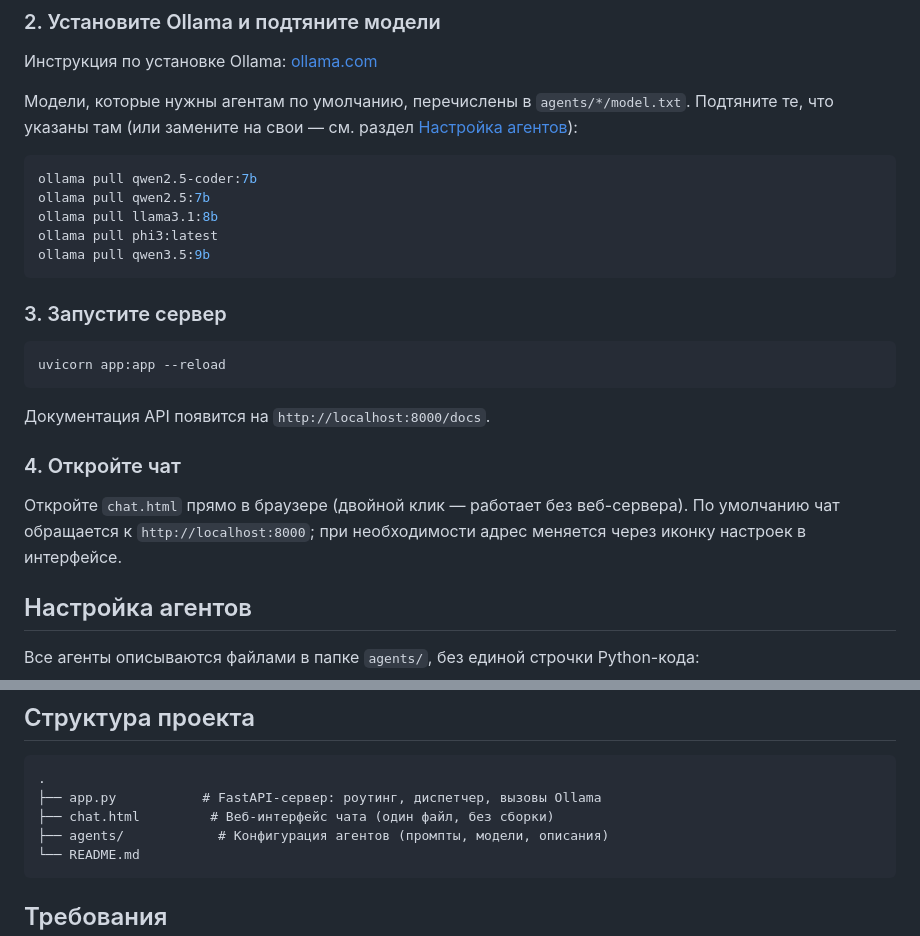
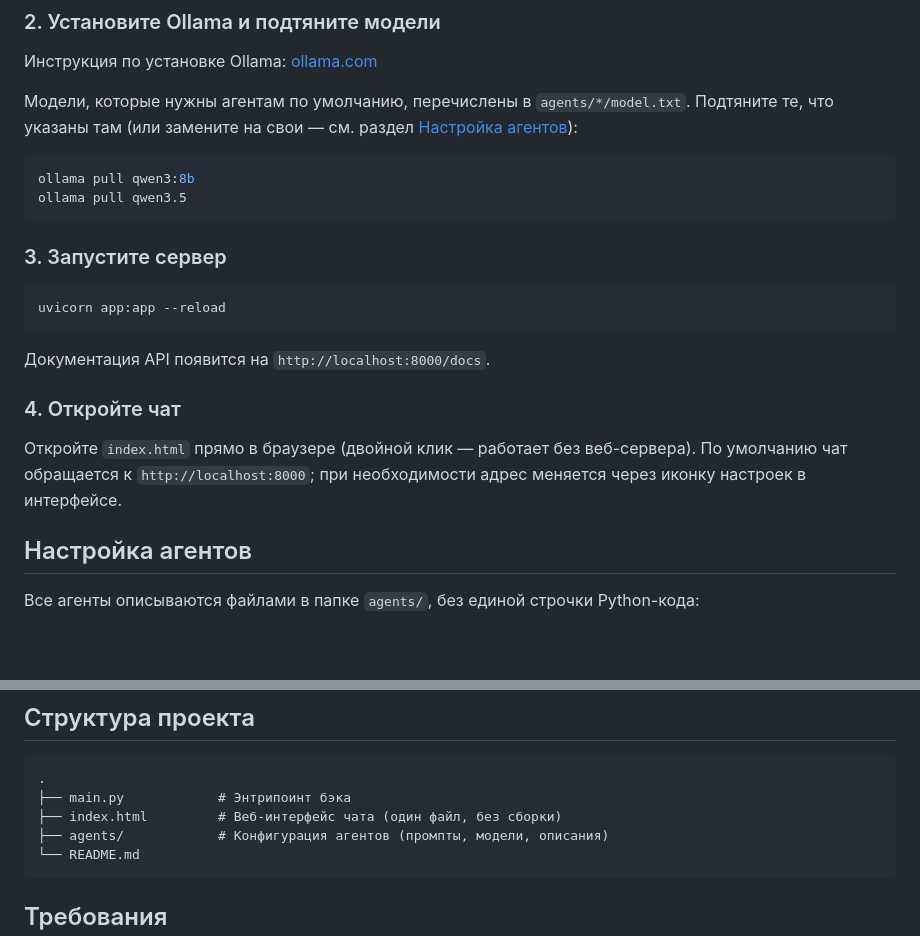
Before and after one commit to MiKaMoRe/relay, a Markdown page: README.md, 2 parts joined by grey strips. Rendered like a GitHub page; blank space fills up the shorter version.

````diff
--- a/README.md
+++ b/README.md
@@ -47,11 +47,8 @@ pip install fastapi uvicorn ollama python-multipart
 Модели, которые нужны агентам по умолчанию, перечислены в `agents/*/model.txt`. Подтяните те, что указаны там (или замените на свои — см. раздел [Настройка агентов](#настройка-агентов)):
 
 ```bash
-ollama pull qwen2.5-coder:7b
-ollama pull qwen2.5:7b
-ollama pull llama3.1:8b
-ollama pull phi3:latest
-ollama pull qwen3.5:9b
+ollama pull qwen3:8b
+ollama pull qwen3.5
 ```
 
 ### 3. Запустите сервер
@@ -64,7 +61,7 @@ uvicorn app:app --reload
 
 ### 4. Откройте чат
 
-Откройте `chat.html` прямо в браузере (двойной клик — работает без веб-сервера). По умолчанию чат обращается к `http://localhost:8000`; при необходимости адрес меняется через иконку настроек в интерфейсе.
+Откройте `index.html` прямо в браузере (двойной клик — работает без веб-сервера). По умолчанию чат обращается к `http://localhost:8000`; при необходимости адрес меняется через иконку настроек в интерфейсе.
 
 ## Настройка агентов
 
@@ -124,8 +121,8 @@ agents/
 
 ```
 .
-├── app.py           # FastAPI-сервер: роутинг, диспетчер, вызовы Ollama
-├── chat.html         # Веб-интерфейс чата (один файл, без сборки)
+├── main.py            # Энтрипоинт бэка
+├── index.html         # Веб-интерфейс чата (один файл, без сборки)
 ├── agents/            # Конфигурация агентов (промпты, модели, описания)
 └── README.md
 ```
````
